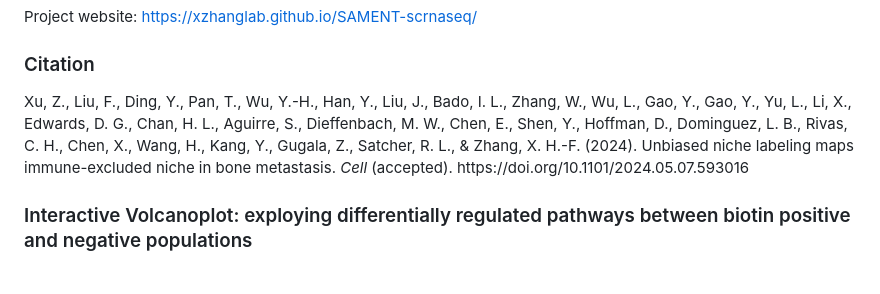
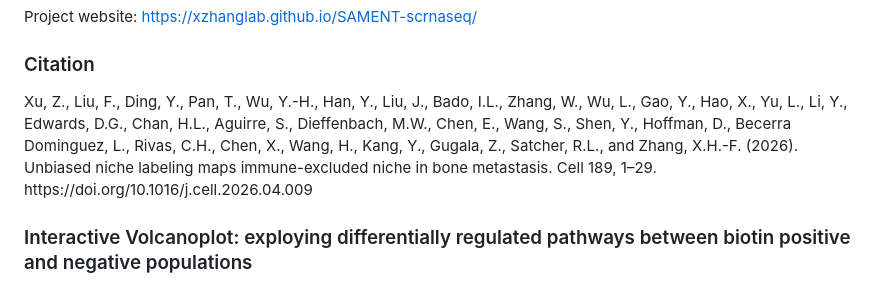
Before and after one commit to xzhanglab/SAMENT-scrnaseq, a Markdown page: README.md, the part around the change. GitHub-like rendering.

Commit message:
Update citation format and details in README

```diff
--- a/README.md
+++ b/README.md
@@ -13,7 +13,7 @@ https://xzhanglab.github.io/SAMENT-scrnaseq/
 
 ### <span style="font-size: 14px;">Citation</span>
 <span style="font-size: 12px;">
-Xu, Z., Liu, F., Ding, Y., Pan, T., Wu, Y.-H., Han, Y., Liu, J., Bado, I. L., Zhang, W., Wu, L., Gao, Y., Gao, Y., Yu, L., Li, X., Edwards, D. G., Chan, H. L., Aguirre, S., Dieffenbach, M. W., Chen, E., Shen, Y., Hoffman, D., Dominguez, L. B., Rivas, C. H., Chen, X., Wang, H., Kang, Y., Gugala, Z., Satcher, R. L., & Zhang, X. H.-F. (2024). Unbiased niche labeling maps immune-excluded niche in bone metastasis. <i>Cell</i> (accepted). https://doi.org/10.1101/2024.05.07.593016
+Xu, Z., Liu, F., Ding, Y., Pan, T., Wu, Y.-H., Han, Y., Liu, J., Bado, I.L., Zhang, W., Wu, L., Gao, Y., Hao, X., Yu, L., Li, Y., Edwards, D.G., Chan, H.L., Aguirre, S., Dieffenbach, M.W., Chen, E., Wang, S., Shen, Y., Hoffman, D., Becerra Dominguez, L., Rivas, C.H., Chen, X., Wang, H., Kang, Y., Gugala, Z., Satcher, R.L., and Zhang, X.H.-F. (2026). Unbiased niche labeling maps immune-excluded niche in bone metastasis. Cell 189, 1–29. https://doi.org/10.1016/j.cell.2026.04.009
 </span>
 
 
```
